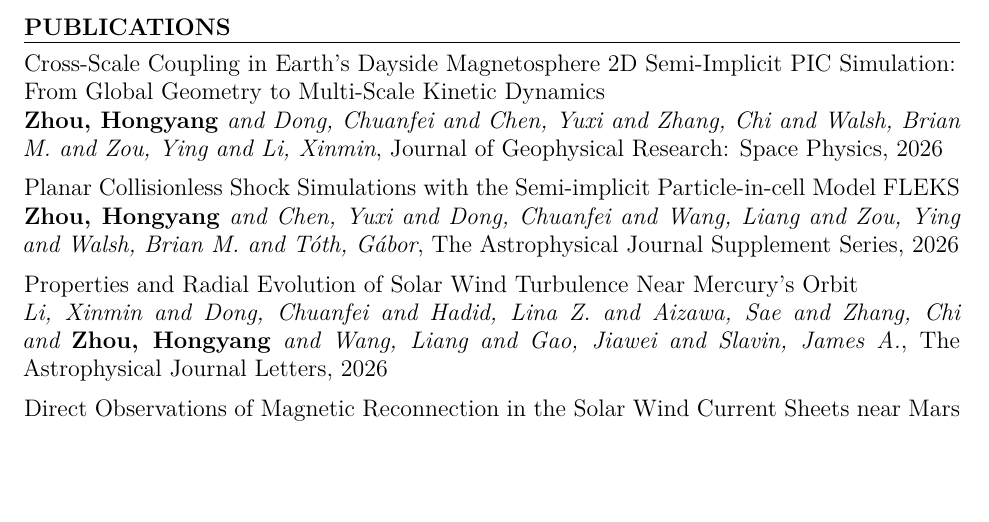
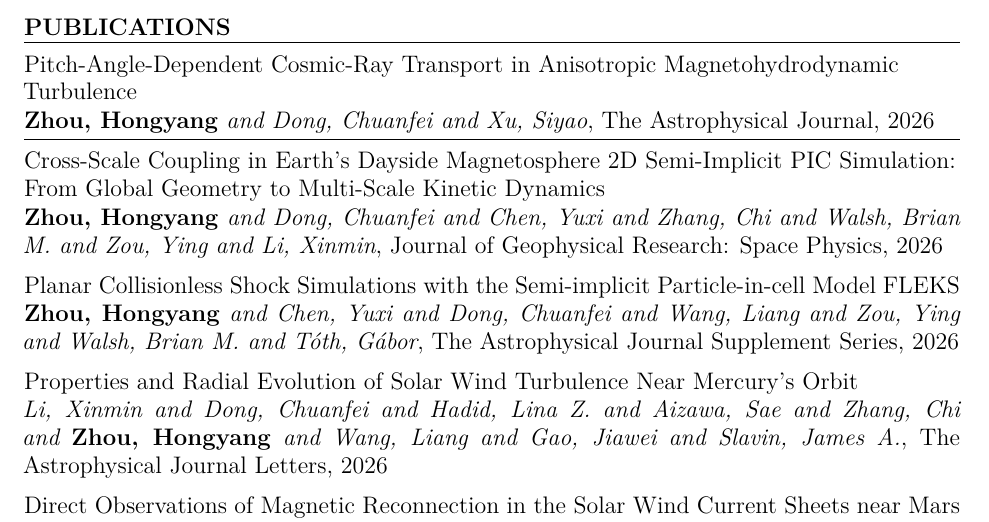
Before and after one commit to henry2004y/henry2004y.github.io, a Quarto document (resume.qmd): part of page 4 of 7, cut so that both start at the same text, the shorter picture padded with empty space. Rendered offline with R 4.5, knitr and Pandoc in place of Quarto, then LaTeX, with nearby package versions.

Commit message:
Add CR paper ahead-of-time

```diff
--- a/resume.qmd
+++ b/resume.qmd
@@ -285,6 +285,11 @@ format:
 {\bf PUBLICATIONS}
   \vspace{3pt}
   \hrule
+  \begin{flushleft}Pitch-Angle-Dependent Cosmic-Ray Transport in Anisotropic Magnetohydrodynamic Turbulence\end{flushleft}
+  \vspace{-0.2cm}
+  \textit{{\bf Zhou, Hongyang} and Dong, Chuanfei and Xu, Siyao},   The Astrophysical Journal, 2026
+  \vspace{3pt}
+  \hrule
   \begin{flushleft}Cross-Scale Coupling in Earth's Dayside Magnetosphere 2D Semi-Implicit PIC Simulation: From Global Geometry to Multi-Scale Kinetic Dynamics\end{flushleft}
   \vspace{-0.2cm}
   \textit{{\bf Zhou, Hongyang} and Dong, Chuanfei and Chen, Yuxi and Zhang, Chi and Walsh, Brian M. and Zou, Ying and Li, Xinmin},   Journal of Geophysical Research: Space Physics, 2026
```
